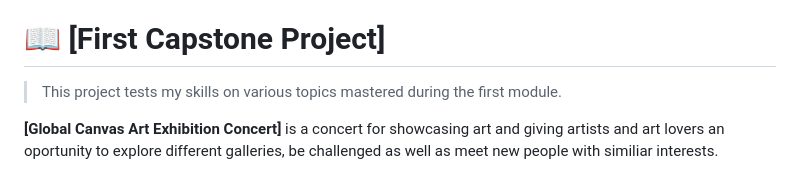
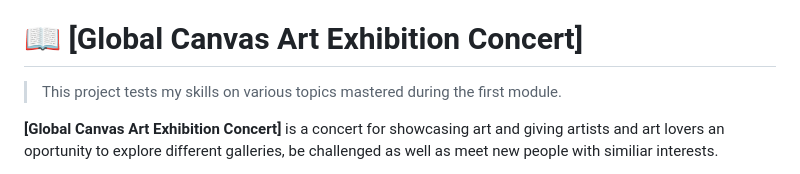
Before and after one commit to stephenkati/Global-Canvas-Art-Exhibition-Concert-, a Markdown page: README.md, the part around the change. Drawn GitHub-style.

```diff
--- a/README.md
+++ b/README.md
@@ -60,7 +60,7 @@ After you're finished please remove all the comments and instructions!
 
 <!-- PROJECT DESCRIPTION -->
 
-# 📖 [First Capstone Project]
+# 📖 [Global Canvas Art Exhibition Concert]
 
 > This project tests my skills on various topics mastered during the first module.
 
```
